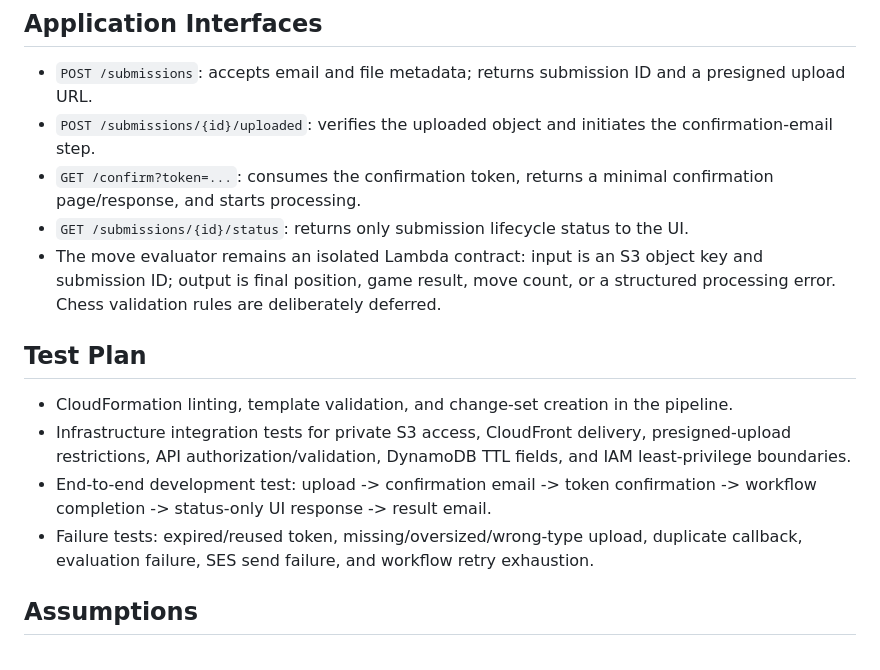
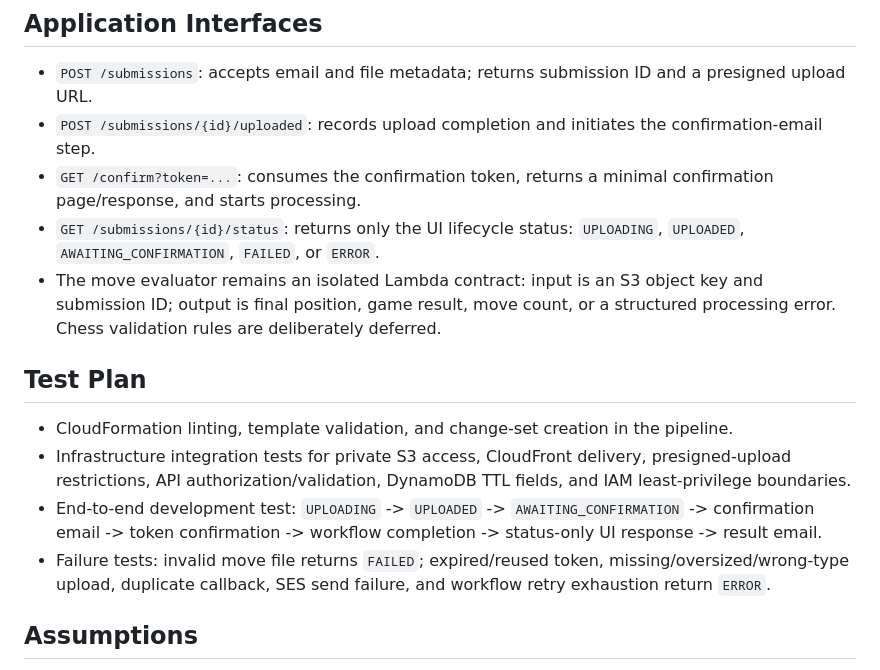
Before and after one commit to tuannamtruong/ChessMoveValidator, a Markdown page: aws-project-plan.md, the part around one of its changes. Rendered like a GitHub page.

```diff
--- a/aws-project-plan.md
+++ b/aws-project-plan.md
@@ -47,17 +137,17 @@ Use AWS-managed URLs initially. SES sender-domain verification remains a deploym
 ## Application Interfaces
 
 - `POST /submissions`: accepts email and file metadata; returns submission ID and a presigned upload URL.
-- `POST /submissions/{id}/uploaded`: verifies the uploaded object and initiates the confirmation-email step.
+- `POST /submissions/{id}/uploaded`: records upload completion and initiates the confirmation-email step.
 - `GET /confirm?token=...`: consumes the confirmation token, returns a minimal confirmation page/response, and starts processing.
-- `GET /submissions/{id}/status`: returns only submission lifecycle status to the UI.
+- `GET /submissions/{id}/status`: returns only the UI lifecycle status: `UPLOADING`, `UPLOADED`, `AWAITING_CONFIRMATION`, `FAILED`, or `ERROR`.
 - The move evaluator remains an isolated Lambda contract: input is an S3 object key and submission ID; output is final position, game result, move count, or a structured processing error. Chess validation rules are deliberately deferred.
 
 ## Test Plan
 
 - CloudFormation linting, template validation, and change-set creation in the pipeline.
 - Infrastructure integration tests for private S3 access, CloudFront delivery, presigned-upload restrictions, API authorization/validation, DynamoDB TTL fields, and IAM least-privilege boundaries.
-- End-to-end development test: upload -> confirmation email -> token confirmation -> workflow completion -> status-only UI response -> result email.
-- Failure tests: expired/reused token, missing/oversized/wrong-type upload, duplicate callback, evaluation failure, SES send failure, and workflow retry exhaustion.
+- End-to-end development test: `UPLOADING` -> `UPLOADED` -> `AWAITING_CONFIRMATION` -> confirmation email -> token confirmation -> workflow completion -> status-only UI response -> result email.
+- Failure tests: invalid move file returns `FAILED`; expired/reused token, missing/oversized/wrong-type upload, duplicate callback, SES send failure, and workflow retry exhaustion return `ERROR`.
 
 ## Assumptions
 
```
Also changed, not shown: other parts of aws-project-plan.md (+98 -8 lines).
